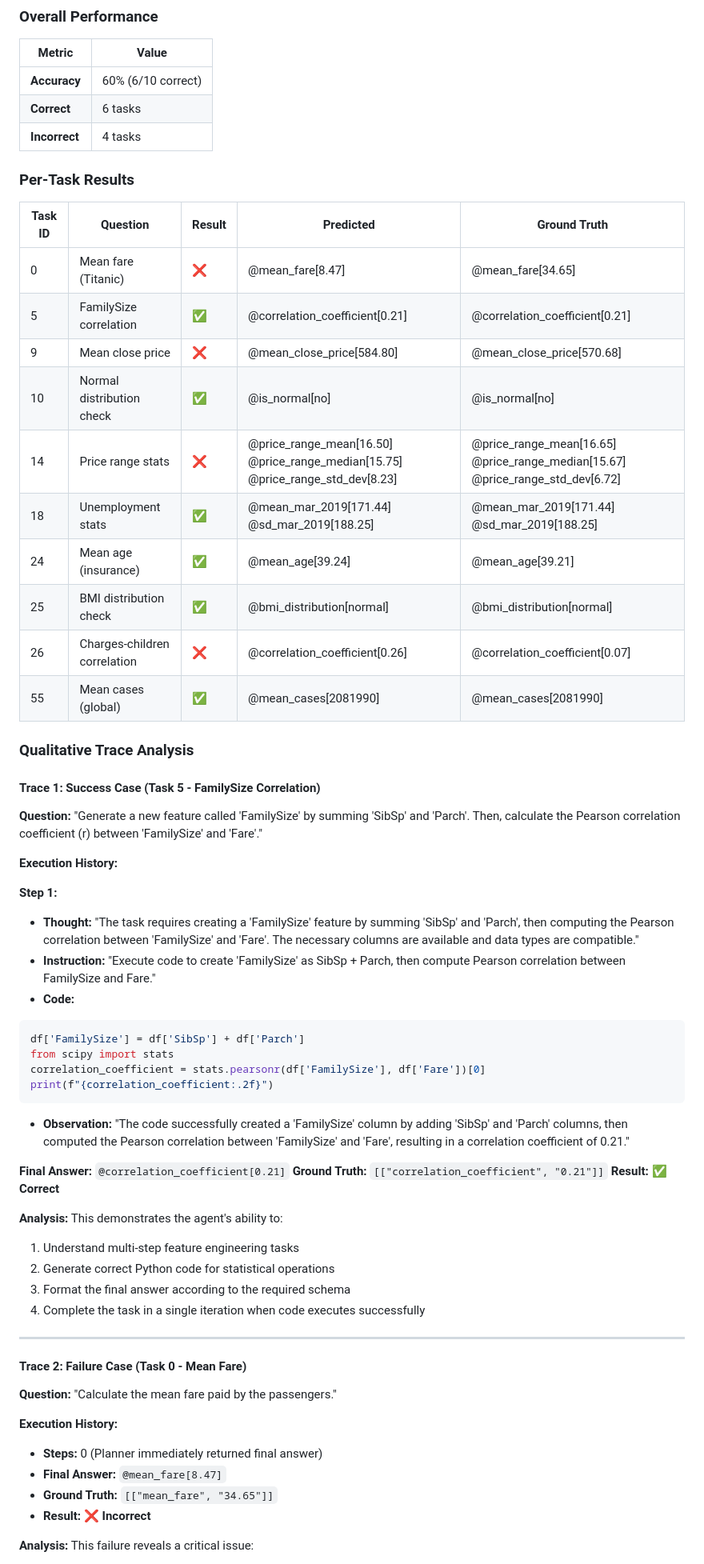
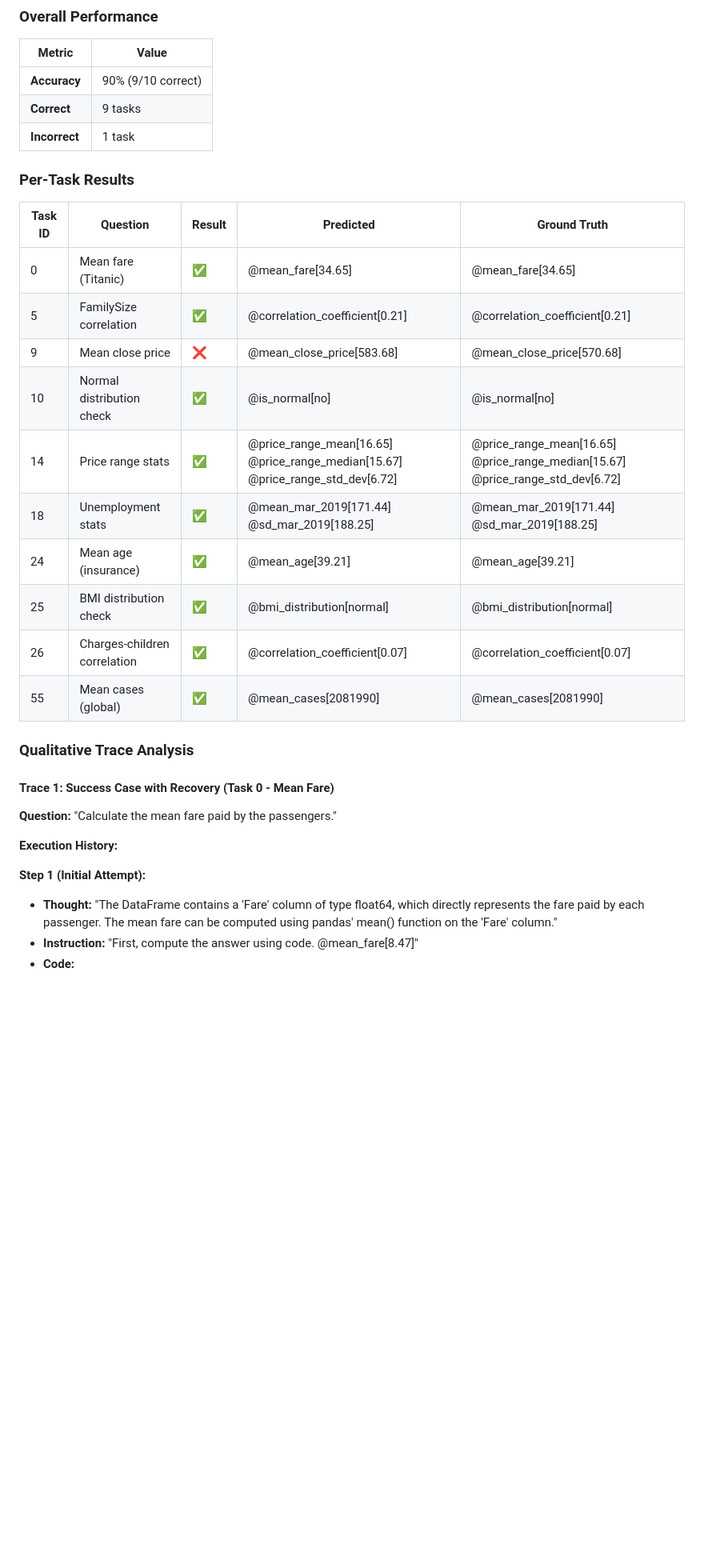
Before and after one commit to therealsamyak/SK-ECE219-Project3, a Markdown page: answers/Part2.md, the part around one of its changes. Shown at 80% size. GitHub-like rendering; blank space fills up the shorter version.

````diff
--- a/answers/Part2.md
+++ b/answers/Part2.md
@@ -384,71 +384,36 @@ Without structured output, large-scale pipelines would spend significant enginee
 
 | Metric        | Value              |
 | ------------- | ------------------ |
-| **Accuracy**  | 60% (6/10 correct) |
-| **Correct**   | 6 tasks            |
-| **Incorrect** | 4 tasks            |
+| **Accuracy**  | 90% (9/10 correct) |
+| **Correct**   | 9 tasks            |
+| **Incorrect** | 1 task             |
 
 ### Per-Task Results
 
 | Task ID | Question                     | Result | Predicted                                                                      | Ground Truth                                                                   |
 | ------- | ---------------------------- | ------ | ------------------------------------------------------------------------------ | ------------------------------------------------------------------------------ |
-| 0       | Mean fare (Titanic)          | ❌     | @mean_fare[8.47]                                                               | @mean_fare[34.65]                                                              |
+| 0       | Mean fare (Titanic)          | ✅     | @mean_fare[34.65]                                                              | @mean_fare[34.65]                                                              |
 | 5       | FamilySize correlation       | ✅     | @correlation_coefficient[0.21]                                                 | @correlation_coefficient[0.21]                                                 |
-| 9       | Mean close price             | ❌     | @mean_close_price[584.80]                                                      | @mean_close_price[570.68]                                                      |
+| 9       | Mean close price             | ❌     | @mean_close_price[583.68]                                                      | @mean_close_price[570.68]                                                      |
 | 10      | Normal distribution check    | ✅     | @is_normal[no]                                                                 | @is_normal[no]                                                                 |
-| 14      | Price range stats            | ❌     | @price_range_mean[16.50] @price_range_median[15.75] @price_range_std_dev[8.23] | @price_range_mean[16.65] @price_range_median[15.67] @price_range_std_dev[6.72] |
+| 14      | Price range stats            | ✅     | @price_range_mean[16.65] @price_range_median[15.67] @price_range_std_dev[6.72] | @price_range_mean[16.65] @price_range_median[15.67] @price_range_std_dev[6.72] |
 | 18      | Unemployment stats           | ✅     | @mean_mar_2019[171.44] @sd_mar_2019[188.25]                                    | @mean_mar_2019[171.44] @sd_mar_2019[188.25]                                    |
-| 24      | Mean age (insurance)         | ✅     | @mean_age[39.24]                                                               | @mean_age[39.21]                                                               |
+| 24      | Mean age (insurance)         | ✅     | @mean_age[39.21]                                                               | @mean_age[39.21]                                                               |
 | 25      | BMI distribution check       | ✅     | @bmi_distribution[normal]                                                      | @bmi_distribution[normal]                                                      |
-| 26      | Charges-children correlation | ❌     | @correlation_coefficient[0.26]                                                 | @correlation_coefficient[0.07]                                                 |
+| 26      | Charges-children correlation | ✅     | @correlation_coefficient[0.07]                                                 | @correlation_coefficient[0.07]                                                 |
 | 55      | Mean cases (global)          | ✅     | @mean_cases[2081990]                                                           | @mean_cases[2081990]                                                           |
 
 ### Qualitative Trace Analysis
 
-#### Trace 1: Success Case (Task 5 - FamilySize Correlation)
-
-**Question:** "Generate a new feature called 'FamilySize' by summing 'SibSp' and 'Parch'. Then, calculate the Pearson correlation coefficient (r) between 'FamilySize' and 'Fare'."
-
-**Execution History:**
-
-**Step 1:**
-
-- **Thought:** "The task requires creating a 'FamilySize' feature by summing 'SibSp' and 'Parch', then computing the Pearson correlation between 'FamilySize' and 'Fare'. The necessary columns are available and data types are compatible."
-- **Instruction:** "Execute code to create 'FamilySize' as SibSp + Parch, then compute Pearson correlation between FamilySize and Fare."
-- **Code:**
-
-```python
-df['FamilySize'] = df['SibSp'] + df['Parch']
-from scipy import stats
-correlation_coefficient = stats.pearsonr(df['FamilySize'], df['Fare'])[0]
-print(f"{correlation_coefficient:.2f}")
-```
-
-- **Observation:** "The code successfully created a 'FamilySize' column by adding 'SibSp' and 'Parch' columns, then computed the Pearson correlation between 'FamilySize' and 'Fare', resulting in a correlation coefficient of 0.21."
-
-**Final Answer:** `@correlation_coefficient[0.21]`
-**Ground Truth:** `[["correlation_coefficient", "0.21"]]`
-**Result:** ✅ **Correct**
-
-**Analysis:** This demonstrates the agent's ability to:
-
-1. Understand multi-step feature engineering tasks
-2. Generate correct Python code for statistical operations
-3. Format the final answer according to the required schema
-4. Complete the task in a single iteration when code executes successfully
-
----
-
-#### Trace 2: Failure Case (Task 0 - Mean Fare)
+#### Trace 1: Success Case with Recovery (Task 0 - Mean Fare)
 
 **Question:** "Calculate the mean fare paid by the passengers."
 
 **Execution History:**
 
-- **Steps:** 0 (Planner immediately returned final answer)
-- **Final Answer:** `@mean_fare[8.47]`
-- **Ground Truth:** `[["mean_fare", "34.65"]]`
-- **Result:** ❌ **Incorrect**
+**Step 1 (Initial Attempt):**
 
-**Analysis:** This failure reveals a critical issue:
+- **Thought:** "The DataFrame contains a 'Fare' column of type float64, which directly represents the fare paid by each passenger. The mean fare can be computed using pandas' mean() function on the 'Fare' column."
+- **Instruction:** "First, compute the answer using code. @mean_fare[8.47]"
+- **Code:**
 
````
Also changed, not shown: other parts of answers/Part2.md (+66 -24 lines), answers/Part1.md (+50 -28 lines).
